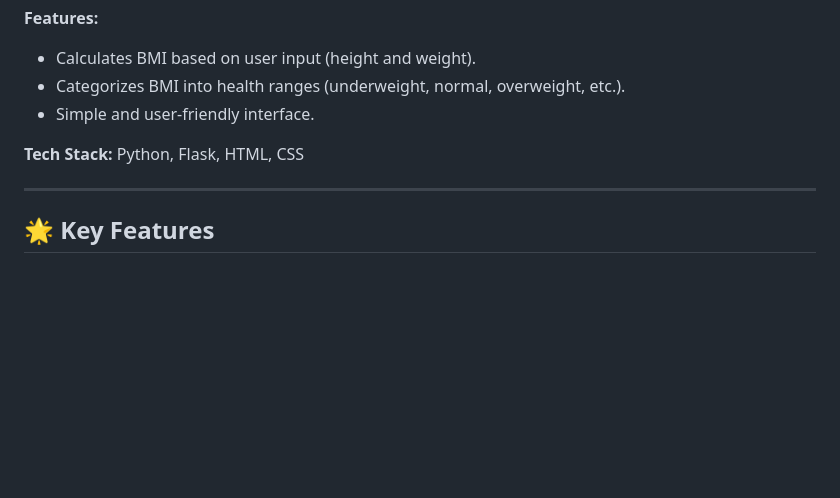
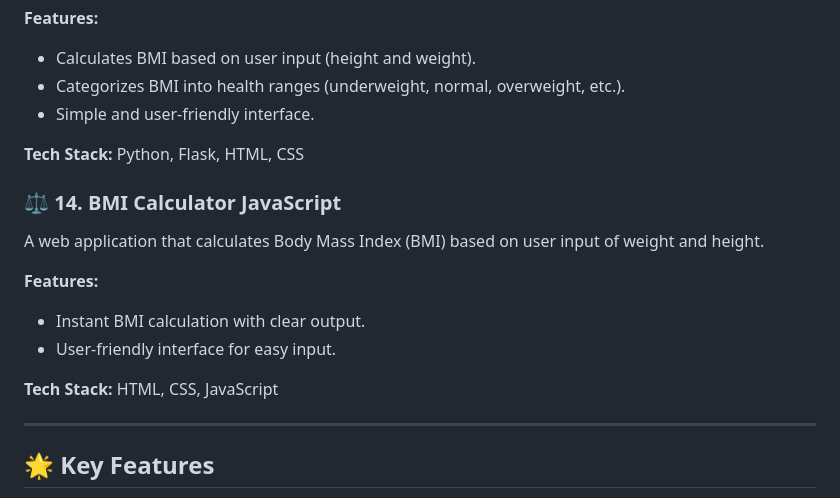
Before and after one commit to dhiwinsamrich/Web_Development_Mini_Projects, a Markdown page: README.md, the part around the change. Rendered like a GitHub page; blank space fills up the shorter version.

```diff
--- a/README.md
+++ b/README.md
@@ -198,6 +198,15 @@ A web-based Body Mass Index (BMI) calculator built with Flask. Users can input t
 
 **Tech Stack:** Python, Flask, HTML, CSS
 
+### ⚖️ **14. BMI Calculator JavaScript**
+A web application that calculates Body Mass Index (BMI) based on user input of weight and height.
+
+**Features:**
+- Instant BMI calculation with clear output.
+- User-friendly interface for easy input.
+
+**Tech Stack:** HTML, CSS, JavaScript
+
 ---
 
 ## 🌟 **Key Features**
```
